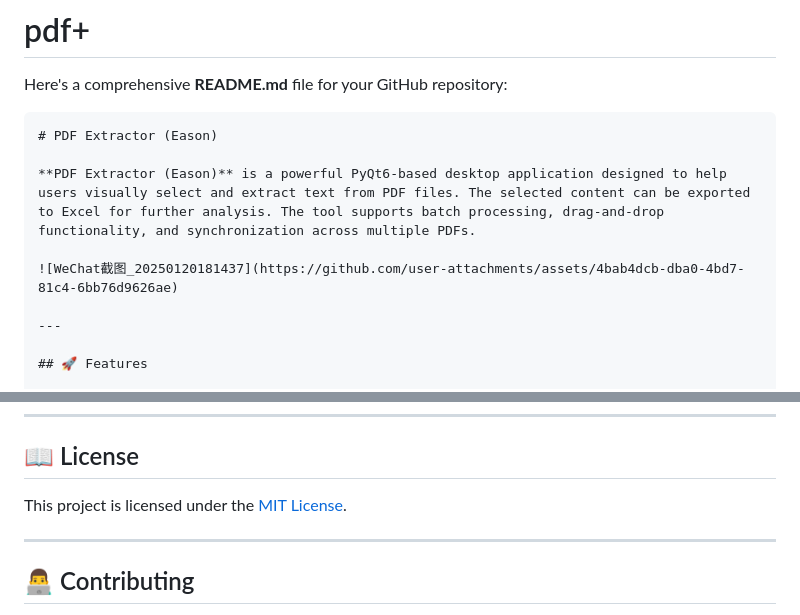
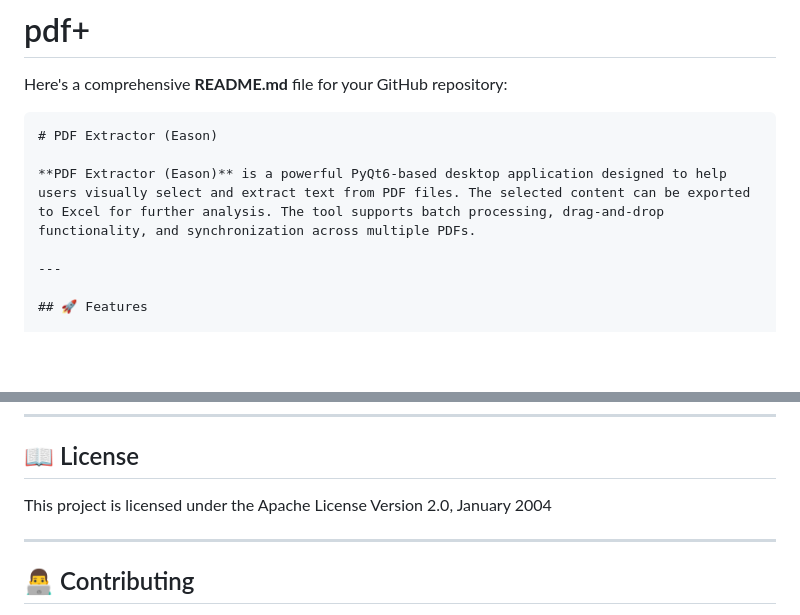
Before and after one commit to EasonYan7/MyPDFExtractor, a Markdown page: README.md, 2 parts joined by grey strips. GitHub-like rendering; blank space fills up the shorter version.

```diff
--- a/README.md
+++ b/README.md
@@ -5,8 +5,6 @@ Here's a comprehensive **README.md** file for your GitHub repository:
 # PDF Extractor (Eason)
 
 **PDF Extractor (Eason)** is a powerful PyQt6-based desktop application designed to help users visually select and extract text from PDF files. The selected content can be exported to Excel for further analysis. The tool supports batch processing, drag-and-drop functionality, and synchronization across multiple PDFs.
-
-![WeChat截图_20250120181437](https://github.com/user-attachments/assets/4bab4dcb-dba0-4bd7-81c4-6bb76d9626ae)
 
 ---
 
@@ -151,7 +149,7 @@ pdf-extractor/
 
 ## 📖 License
 
-This project is licensed under the [MIT License](LICENSE).
+This project is licensed under the Apache License Version 2.0, January 2004
 
 ---
 
```
